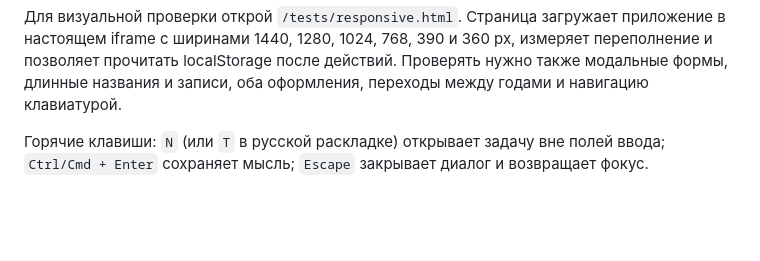
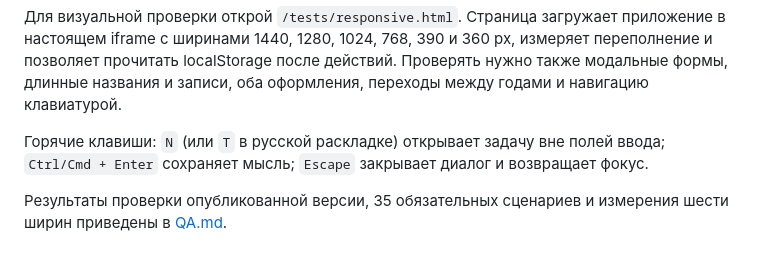
Before and after one commit to ANTOVIUM/planner, a Markdown page: README.md, the part around the change. Rendered like a GitHub page; blank space fills up the shorter version.

```diff
--- a/README.md
+++ b/README.md
@@ -85,3 +85,5 @@ node --test tests/core.test.mjs
 Для визуальной проверки открой `/tests/responsive.html`. Страница загружает приложение в настоящем iframe с ширинами 1440, 1280, 1024, 768, 390 и 360 px, измеряет переполнение и позволяет прочитать localStorage после действий. Проверять нужно также модальные формы, длинные названия и записи, оба оформления, переходы между годами и навигацию клавиатурой.
 
 Горячие клавиши: `N` (или `Т` в русской раскладке) открывает задачу вне полей ввода; `Ctrl/Cmd + Enter` сохраняет мысль; `Escape` закрывает диалог и возвращает фокус.
+
+Результаты проверки опубликованной версии, 35 обязательных сценариев и измерения шести ширин приведены в [QA.md](QA.md).
```
Also changed, not shown: QA.md (added, +77 -0 lines).
